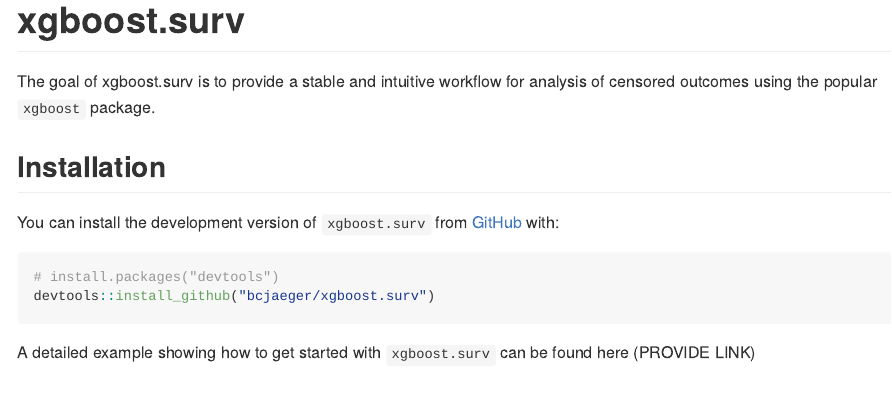
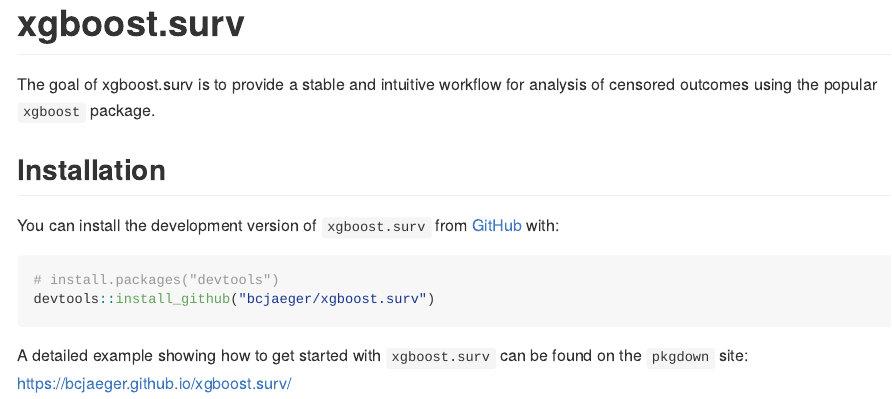
Before and after one commit to bcjaeger/xgboost.surv, an R Markdown document (README.Rmd): the page in a window 1100 px wide, from its top. The pictures show the output file README.md that the author committed with the source, drawn offline in the style of GitHub; badge pictures from the web are left out.

Commit message:
add pkgdown link to readme

````diff
--- a/README.Rmd
+++ b/README.Rmd
@@ -37,4 +37,4 @@
 # install.packages("devtools")
 devtools::install_github("bcjaeger/xgboost.surv")
 ```
-A detailed example showing how to get started with `xgboost.surv` can be found here (PROVIDE LINK)
+A detailed example showing how to get started with `xgboost.surv` can be found on the `pkgdown` site: [https://bcjaeger.github.io/xgboost.surv/](https://bcjaeger.github.io/xgboost.surv/)
````
Also changed, not shown: README.md.
